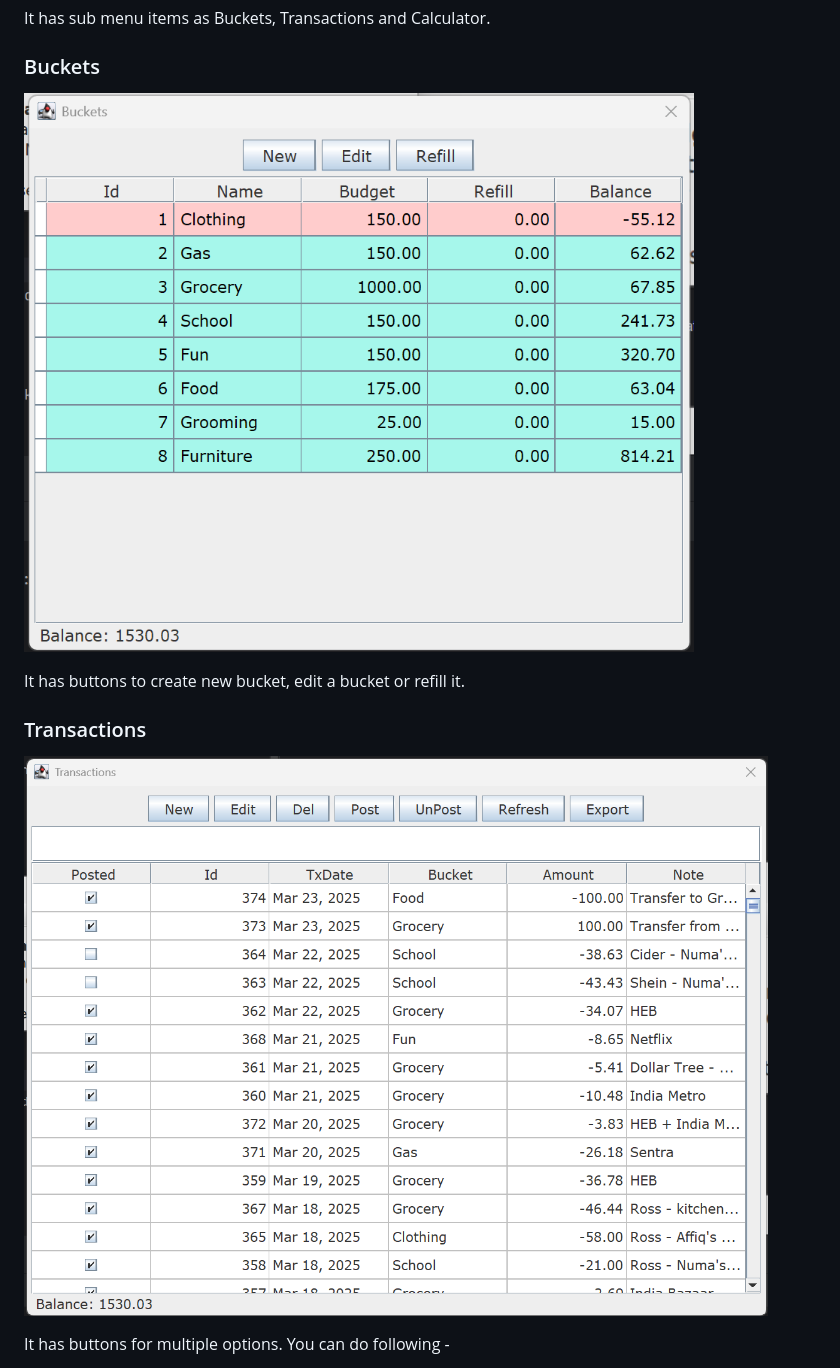
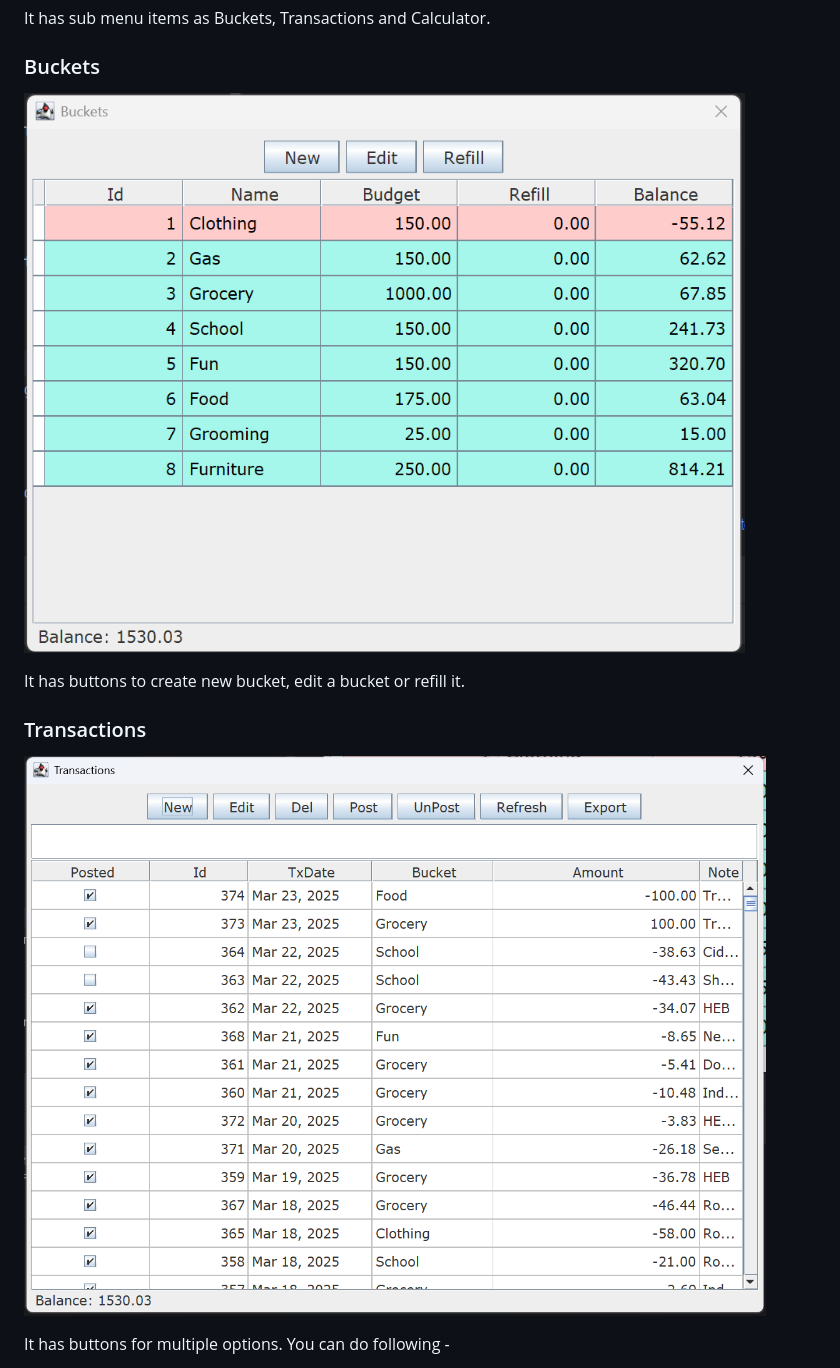
Before and after one commit to mohdejaz/buckets, a Markdown page: README.md, the part around the change. Drawn GitHub-style; pictures changed too: imgs/Transactions.png (deleted), imgs/buckets.png (deleted), imgs/buckets2.png (added).

Commit message:
New images for buckets and transactions

```diff
--- a/README.md
+++ b/README.md
@@ -10,12 +10,12 @@ It has 2 main entities - Buckets & Transactions. Buckets have budgets. Use any j
 It has sub menu items as Buckets, Transactions and Calculator.
 
 ### Buckets
-![BUCKETS](./imgs/buckets.png)
+![BUCKETS](./imgs/buckets2.png)
 
 It has buttons to create new bucket, edit a bucket or refill it.
 
 ### Transactions
-![TRANSACTIONS](./imgs/Transactions.png)
+![TRANSACTIONS](./imgs/transactions2.png)
 
 It has buttons for multiple options. You can do following -
 - Create new transaction
```
